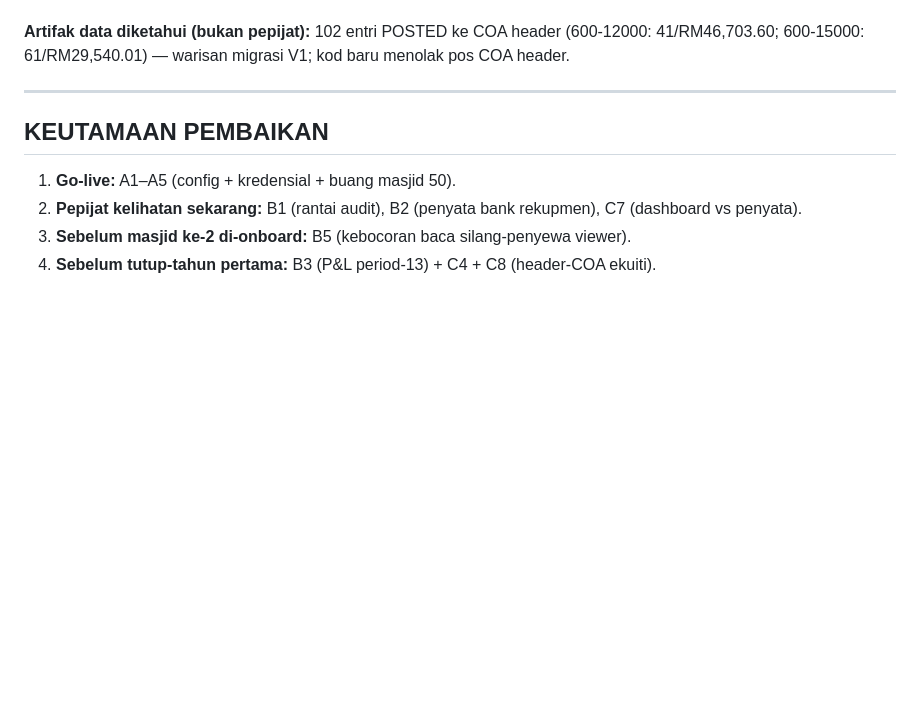
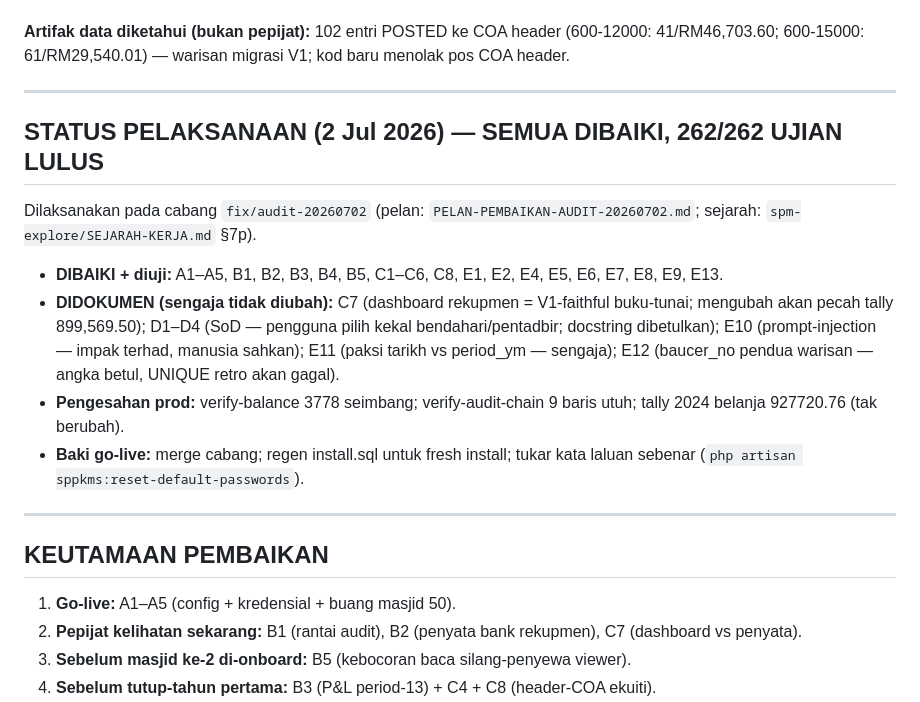
Before and after one commit to hakimalek27/kewangan-masjid, a Markdown page: LAPORAN-AUDIT-MENYELURUH-20260702.md, the part around the change. Drawn GitHub-style; blank space fills up the shorter version.

Commit message:
Fasa 7: document audit-fix implementation (report status + history)
Co-Authored-By: Claude Fable 5 <noreply@anthropic.com>

```diff
--- a/LAPORAN-AUDIT-MENYELURUH-20260702.md
+++ b/LAPORAN-AUDIT-MENYELURUH-20260702.md
@@ -118,6 +118,15 @@ Isu sebenar terletak pada **(a) 4 pepijat kod** (2 kelihatan sekarang, 2 laten s
 
 ---
 
+## STATUS PELAKSANAAN (2 Jul 2026) — SEMUA DIBAIKI, 262/262 UJIAN LULUS
+Dilaksanakan pada cabang `fix/audit-20260702` (pelan: `PELAN-PEMBAIKAN-AUDIT-20260702.md`; sejarah: `spm-explore/SEJARAH-KERJA.md` §7p).
+- **DIBAIKI + diuji:** A1–A5, B1, B2, B3, B4, B5, C1–C6, C8, E1, E2, E4, E5, E6, E7, E8, E9, E13.
+- **DIDOKUMEN (sengaja tidak diubah):** C7 (dashboard rekupmen = V1-faithful buku-tunai; mengubah akan pecah tally 899,569.50); D1–D4 (SoD — pengguna pilih kekal bendahari/pentadbir; docstring dibetulkan); E10 (prompt-injection — impak terhad, manusia sahkan); E11 (paksi tarikh vs period_ym — sengaja); E12 (baucer_no pendua warisan — angka betul, UNIQUE retro akan gagal).
+- **Pengesahan prod:** verify-balance 3778 seimbang; verify-audit-chain 9 baris utuh; tally 2024 belanja 927720.76 (tak berubah).
+- **Baki go-live:** merge cabang; regen install.sql untuk fresh install; tukar kata laluan sebenar (`php artisan sppkms:reset-default-passwords`).
+
+---
+
 ## KEUTAMAAN PEMBAIKAN
 1. **Go-live:** A1–A5 (config + kredensial + buang masjid 50).
 2. **Pepijat kelihatan sekarang:** B1 (rantai audit), B2 (penyata bank rekupmen), C7 (dashboard vs penyata).
```
